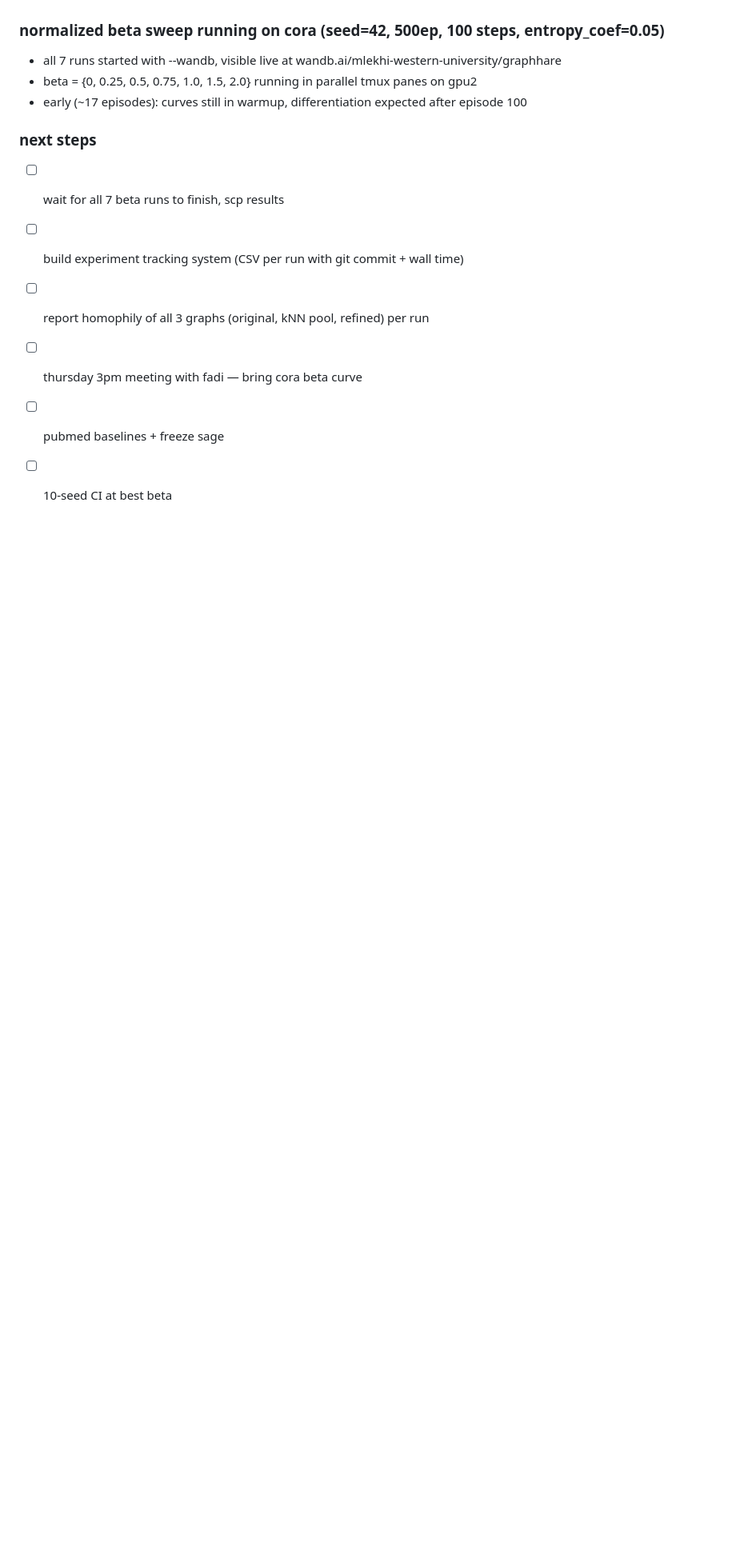
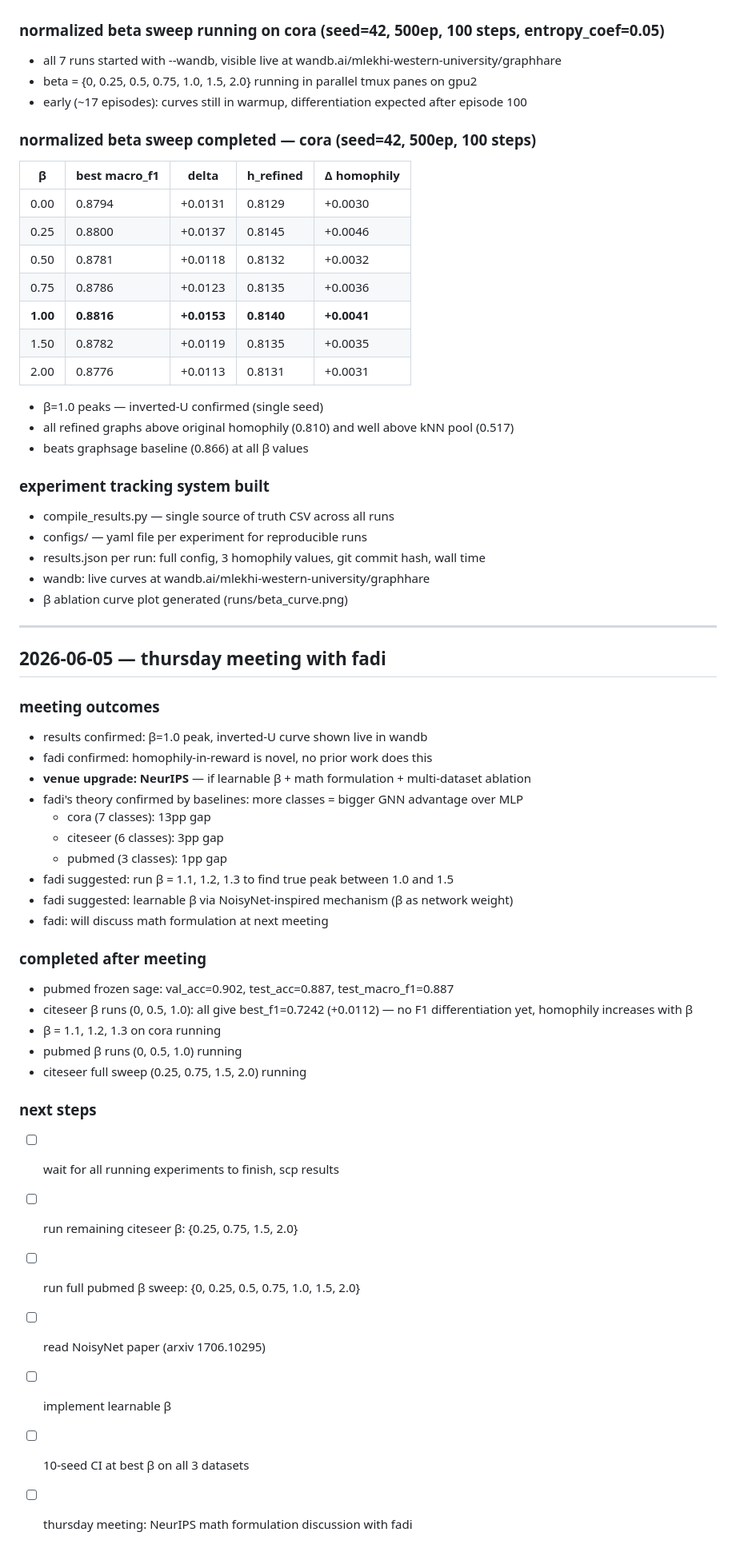
Before and after one commit to mlekhi/rl-graph-construction, a Markdown page: PROGRESS.md, the part around the change. Shown at 80% size. GitHub-like rendering; blank space fills up the shorter version.

Commit message:
update progress log through june 5 meeting

```diff
--- a/PROGRESS.md
+++ b/PROGRESS.md
@@ -218,10 +218,57 @@
 - beta = {0, 0.25, 0.5, 0.75, 1.0, 1.5, 2.0} running in parallel tmux panes on gpu2
 - early (~17 episodes): curves still in warmup, differentiation expected after episode 100
 
+### normalized beta sweep completed — cora (seed=42, 500ep, 100 steps)
+
+| β | best macro_f1 | delta | h_refined | Δ homophily |
+|---|---|---|---|---|
+| 0.00 | 0.8794 | +0.0131 | 0.8129 | +0.0030 |
+| 0.25 | 0.8800 | +0.0137 | 0.8145 | +0.0046 |
+| 0.50 | 0.8781 | +0.0118 | 0.8132 | +0.0032 |
+| 0.75 | 0.8786 | +0.0123 | 0.8135 | +0.0036 |
+| **1.00** | **0.8816** | **+0.0153** | **0.8140** | **+0.0041** |
+| 1.50 | 0.8782 | +0.0119 | 0.8135 | +0.0035 |
+| 2.00 | 0.8776 | +0.0113 | 0.8131 | +0.0031 |
+
+- β=1.0 peaks — inverted-U confirmed (single seed)
+- all refined graphs above original homophily (0.810) and well above kNN pool (0.517)
+- beats graphsage baseline (0.866) at all β values
+
+### experiment tracking system built
+- compile_results.py — single source of truth CSV across all runs
+- configs/ — yaml file per experiment for reproducible runs
+- results.json per run: full config, 3 homophily values, git commit hash, wall time
+- wandb: live curves at wandb.ai/mlekhi-western-university/graphhare
+- β ablation curve plot generated (runs/beta_curve.png)
+
+---
+
+## 2026-06-05 — thursday meeting with fadi
+
+### meeting outcomes
+- results confirmed: β=1.0 peak, inverted-U curve shown live in wandb
+- fadi confirmed: homophily-in-reward is novel, no prior work does this
+- **venue upgrade: NeurIPS** — if learnable β + math formulation + multi-dataset ablation
+- fadi's theory confirmed by baselines: more classes = bigger GNN advantage over MLP
+  - cora (7 classes): 13pp gap
+  - citeseer (6 classes): 3pp gap
+  - pubmed (3 classes): 1pp gap
+- fadi suggested: run β = 1.1, 1.2, 1.3 to find true peak between 1.0 and 1.5
+- fadi suggested: learnable β via NoisyNet-inspired mechanism (β as network weight)
+- fadi: will discuss math formulation at next meeting
+
+### completed after meeting
+- pubmed frozen sage: val_acc=0.902, test_acc=0.887, test_macro_f1=0.887
+- citeseer β runs (0, 0.5, 1.0): all give best_f1=0.7242 (+0.0112) — no F1 differentiation yet, homophily increases with β
+- β = 1.1, 1.2, 1.3 on cora running
+- pubmed β runs (0, 0.5, 1.0) running
+- citeseer full sweep (0.25, 0.75, 1.5, 2.0) running
+
 ### next steps
-- [ ] wait for all 7 beta runs to finish, scp results
-- [ ] build experiment tracking system (CSV per run with git commit + wall time)
-- [ ] report homophily of all 3 graphs (original, kNN pool, refined) per run
-- [ ] thursday 3pm meeting with fadi — bring cora beta curve
-- [ ] pubmed baselines + freeze sage
-- [ ] 10-seed CI at best beta
+- [ ] wait for all running experiments to finish, scp results
+- [ ] run remaining citeseer β: {0.25, 0.75, 1.5, 2.0}
+- [ ] run full pubmed β sweep: {0, 0.25, 0.5, 0.75, 1.0, 1.5, 2.0}
+- [ ] read NoisyNet paper (arxiv 1706.10295)
+- [ ] implement learnable β
+- [ ] 10-seed CI at best β on all 3 datasets
+- [ ] thursday meeting: NeurIPS math formulation discussion with fadi
```
